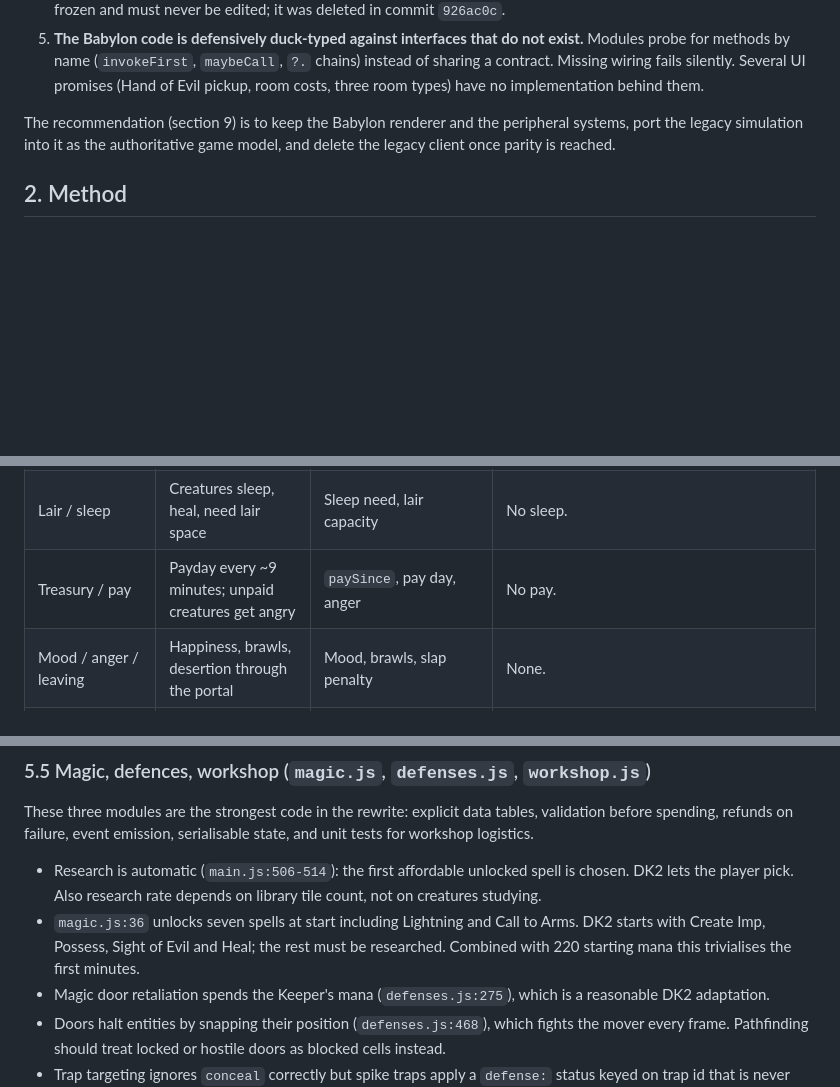
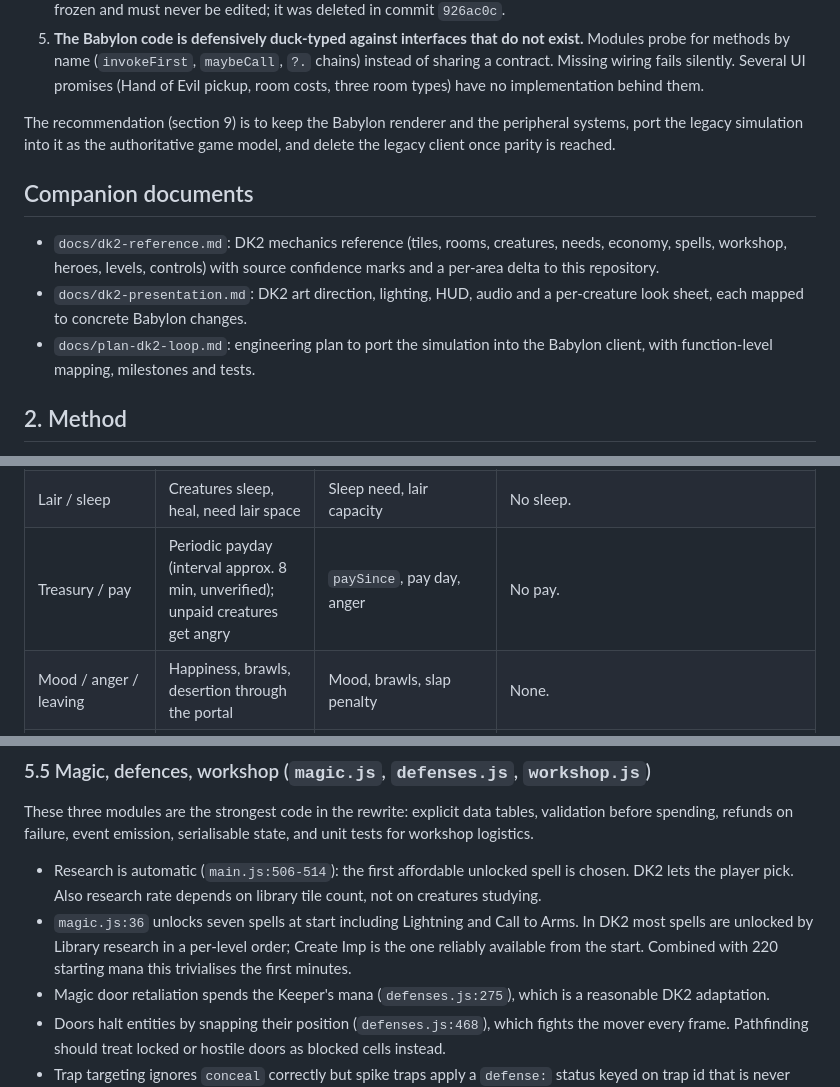
Before and after one commit to MarkusWalk/dk2game, a Markdown page: REVIEW.md, 3 parts joined by grey strips. Rendered like a GitHub page; blank space fills up the shorter version.

Commit message:
docs: add DK2 mechanics reference and link companion documents
Co-Authored-By: Claude Fable 5.1 <noreply@anthropic.com>
Claude-Session: https://claude.ai/code/session_01GPrZqvQ7phUnUKDDTCcfBn

```diff
--- a/REVIEW.md
+++ b/REVIEW.md
@@ -46,6 +46,16 @@ The recommendation (section 9) is to keep the Babylon renderer and the
 peripheral systems, port the legacy simulation into it as the authoritative
 game model, and delete the legacy client once parity is reached.
 
+## Companion documents
+
+- `docs/dk2-reference.md`: DK2 mechanics reference (tiles, rooms, creatures,
+  needs, economy, spells, workshop, heroes, levels, controls) with source
+  confidence marks and a per-area delta to this repository.
+- `docs/dk2-presentation.md`: DK2 art direction, lighting, HUD, audio and a
+  per-creature look sheet, each mapped to concrete Babylon changes.
+- `docs/plan-dk2-loop.md`: engineering plan to port the simulation into the
+  Babylon client, with function-level mapping, milestones and tests.
+
 ## 2. Method
 
 - Read every module in `src/babylon/` (18 files, 11,197 lines), `index.html`,
@@ -93,7 +103,7 @@ Keepers; defeating the map's objective wins the level.
 | Imp work | Dig, claim, fortify, carry gold, deliver crates, drag bodies | Dig, claim, reinforce, carry gold, flee | Workshop crate delivery and repair only (`workshop.js:471-540`). `entities.js:_think` gives Imps flee-or-wander behaviour, nothing else. `assignWork` exists but nothing calls it. |
 | Hatchery / hunger | Creatures eat chickens | Hunger need, chickens per tile | No hunger. Hatchery tiles are decor. |
 | Lair / sleep | Creatures sleep, heal, need lair space | Sleep need, lair capacity | No sleep. |
-| Treasury / pay | Payday every ~9 minutes; unpaid creatures get angry | `paySince`, pay day, anger | No pay. |
+| Treasury / pay | Periodic payday (interval approx. 8 min, unverified); unpaid creatures get angry | `paySince`, pay day, anger | No pay. |
 | Mood / anger / leaving | Happiness, brawls, desertion through the portal | Mood, brawls, slap penalty | None. |
 | XP / levels | Level 1–10, stats scale | Levels with XP, level badges | No XP. `_unitView` hardcodes `level: 1` (`main.js:588`). |
 | Training Room | Passive XP | Yes, 2× in large rooms | Decor only. |
@@ -212,9 +222,9 @@ serialisable state, and unit tests for workshop logistics.
   spell is chosen. DK2 lets the player pick. Also research rate depends on
   library tile count, not on creatures studying.
 - `magic.js:36` unlocks seven spells at start including Lightning and Call to
-  Arms. DK2 starts with Create Imp, Possess, Sight of Evil and Heal; the rest
-  must be researched. Combined with 220 starting mana this trivialises the
-  first minutes.
+  Arms. In DK2 most spells are unlocked by Library research in a per-level
+  order; Create Imp is the one reliably available from the start. Combined
+  with 220 starting mana this trivialises the first minutes.
 - Magic door retaliation spends the Keeper's mana (`defenses.js:275`), which
   is a reasonable DK2 adaptation.
 - Doors halt entities by snapping their position (`defenses.js:468`), which
```
Also changed, not shown: docs/dk2-reference.md (added, +340 -0 lines).
